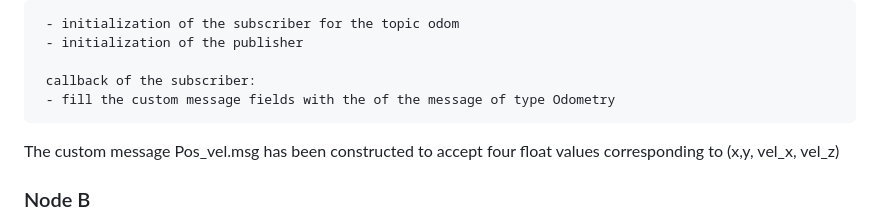
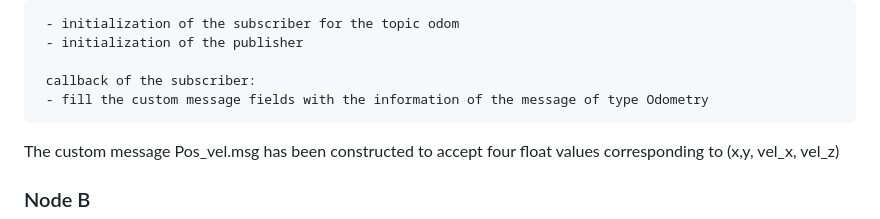
Before and after one commit to dido-jr/robot-2, a Markdown page: README.md, the part around the change. Rendered like a GitHub page.

````diff
--- a/README.md
+++ b/README.md
@@ -61,7 +61,7 @@ Furthermore, this functions are implemented with threads in a such way that, the
  - initialization of the publisher
 
  callback of the subscriber:
- - fill the custom message fields with the of the message of type Odometry
+ - fill the custom message fields with the information of the message of type Odometry
 ```
 The custom message Pos_vel.msg has been constructed to accept four float values corresponding to (x,y, vel_x, vel_z)
 
````
